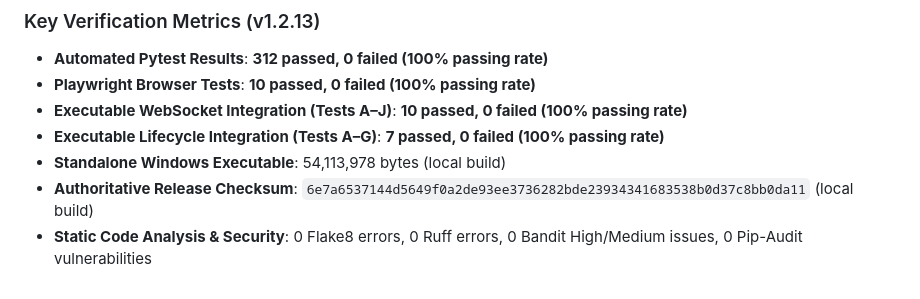
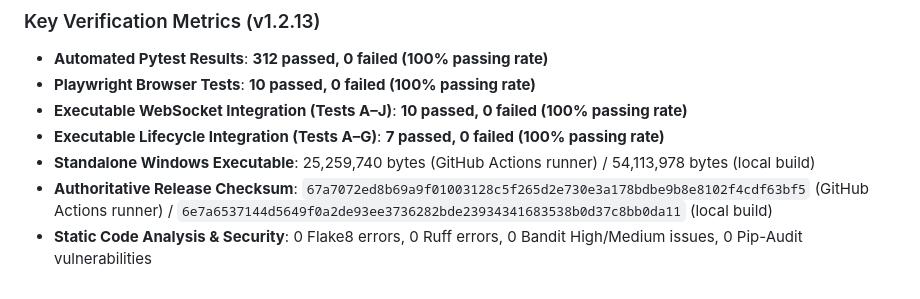
Before and after one commit to AeintKyiPyarSoe/SOC_Alert_Analyzer, a Markdown page: docs/REVIEW_REMEDIATION.md, the part around the change. GitHub-like rendering.

```diff
--- a/docs/REVIEW_REMEDIATION.md
+++ b/docs/REVIEW_REMEDIATION.md
@@ -452,6 +452,6 @@ Version 1.2.13 addresses WebSocket transport failures in frozen PyInstaller pack
 - **Playwright Browser Tests**: **10 passed, 0 failed (100% passing rate)**
 - **Executable WebSocket Integration (Tests A–J)**: **10 passed, 0 failed (100% passing rate)**
 - **Executable Lifecycle Integration (Tests A–G)**: **7 passed, 0 failed (100% passing rate)**
-- **Standalone Windows Executable**: 54,113,978 bytes (local build)
-- **Authoritative Release Checksum**: `6e7a6537144d5649f0a2de93ee3736282bde23934341683538b0d37c8bb0da11` (local build)
+- **Standalone Windows Executable**: 25,259,740 bytes (GitHub Actions runner) / 54,113,978 bytes (local build)
+- **Authoritative Release Checksum**: `67a7072ed8b69a9f01003128c5f265d2e730e3a178bdbe9b8e8102f4cdf63bf5` (GitHub Actions runner) / `6e7a6537144d5649f0a2de93ee3736282bde23934341683538b0d37c8bb0da11` (local build)
 - **Static Code Analysis & Security**: 0 Flake8 errors, 0 Ruff errors, 0 Bandit High/Medium issues, 0 Pip-Audit vulnerabilities
```
Also changed, not shown: README.md (+2 -2 lines), docs/release_notes_v1.2.13.md (+11 -3 lines).
